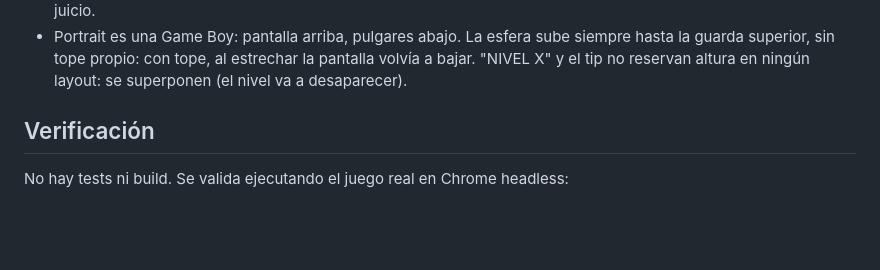
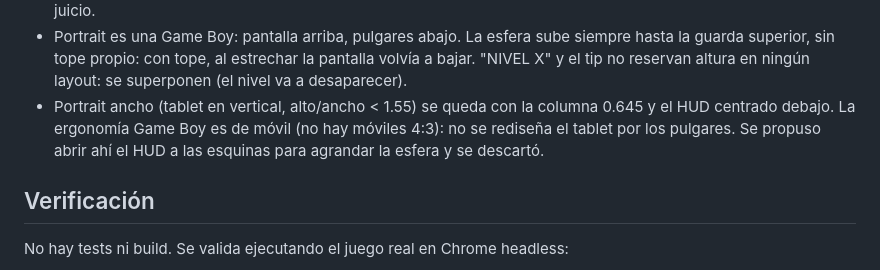
Before and after one commit to mourulez/whirlpop, a Markdown page: CLAUDE.md, the part around the change. Rendered like a GitHub page; blank space fills up the shorter version.

Commit message:
El tablet en vertical conserva su layout: la ergonomía Game Boy es de móvil
Se estudió abrir el HUD a las esquinas también en portrait ancho (alto/ancho
entre 1 y 1.55) para agrandar la esfera hasta un 14 % en iPad Pro 12.9 y
suavizar el salto a landscape en el cuadrado (del 29 % al ~13 %). Se descarta:
el hueco para los pulgares solo tiene sentido en móvil, no hay móviles 4:3, y
un tablet ya es grande. Queda anotado en CLAUDE.md como decisión cerrada. Sin
cambios en el juego.

Co-Authored-By: Claude Opus 5.5 <noreply@anthropic.com>

```diff
--- a/CLAUDE.md
+++ b/CLAUDE.md
@@ -59,6 +59,10 @@ orientativo: 80 líneas.
   siempre hasta la guarda superior, sin tope propio: con tope, al estrechar la
   pantalla volvía a bajar. "NIVEL X" y el tip no reservan altura en ningún
   layout: se superponen (el nivel va a desaparecer).
+- Portrait ancho (tablet en vertical, alto/ancho < 1.55) se queda con la columna
+  0.645 y el HUD centrado debajo. La ergonomía Game Boy es de móvil (no hay
+  móviles 4:3): no se rediseña el tablet por los pulgares. Se propuso abrir ahí
+  el HUD a las esquinas para agrandar la esfera y se descartó.
 
 ## Verificación
 
```
